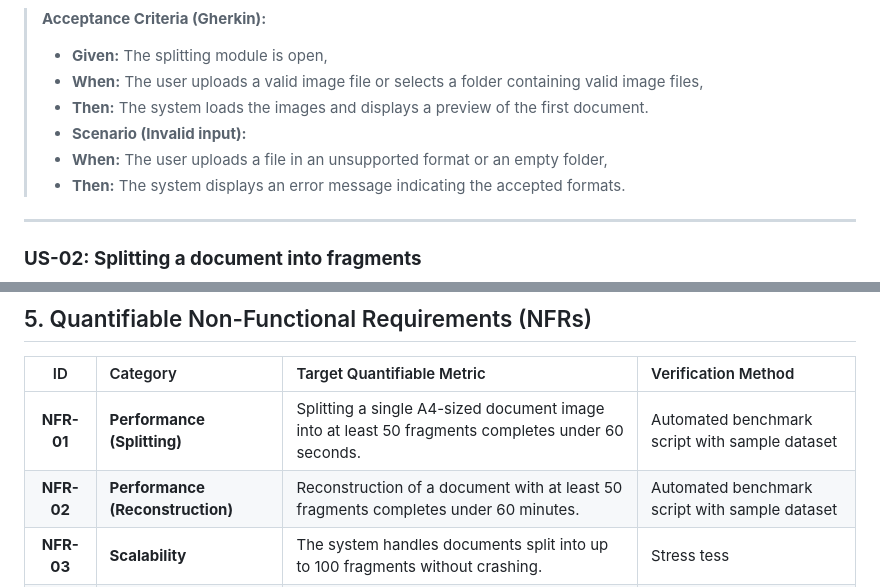
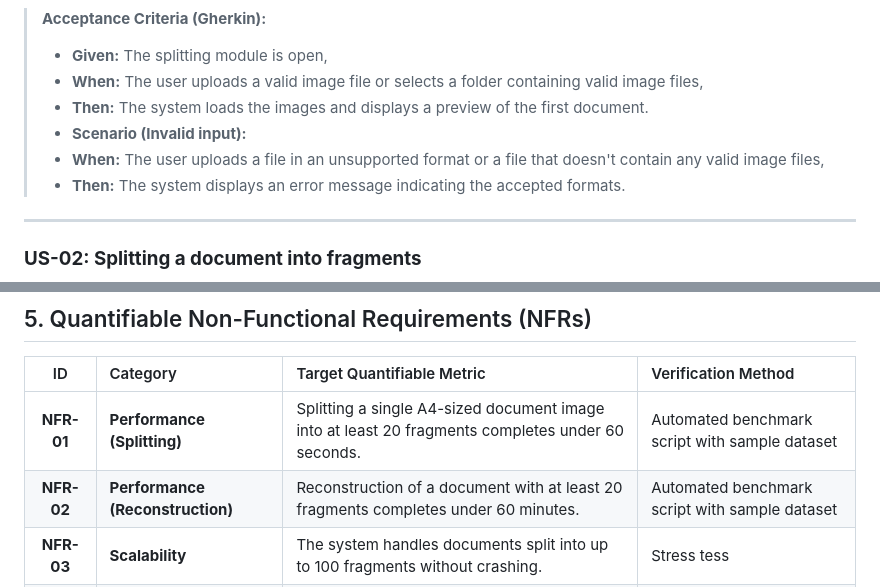
Before and after one commit to zalewskaz/Fragmented-Document-Reconstruction, a Markdown page: docs/md/01-scope.md, 2 parts joined by grey strips. Drawn GitHub-style.

```diff
--- a/docs/md/01-scope.md
+++ b/docs/md/01-scope.md
@@ -61,7 +62,7 @@
 > * **When:** The user uploads a valid image file or selects a folder containing valid image files,
 > * **Then:** The system loads the images and displays a preview of the first document.
 > * **Scenario (Invalid input):**
-> * **When:** The user uploads a file in an unsupported format or an empty folder,
+> * **When:** The user uploads a file in an unsupported format or a file that doesn't contain any valid image files,
 > * **Then:** The system displays an error message indicating the accepted formats.
 
 ---
@@ -150,8 +152,8 @@
 
 | ID | Category | Target Quantifiable Metric | Verification Method |
 | :-: | :--- | :--- | :--- |
-| **NFR-01** | **Performance (Splitting)** | Splitting a single A4-sized document image into at least 50 fragments completes under 60 seconds. | Automated benchmark script with sample dataset |
-| **NFR-02** | **Performance (Reconstruction)** | Reconstruction of a document with at least 50 fragments completes under 60 minutes. | Automated benchmark script with sample dataset |
+| **NFR-01** | **Performance (Splitting)** | Splitting a single A4-sized document image into at least 20 fragments completes under 60 seconds. | Automated benchmark script with sample dataset |
+| **NFR-02** | **Performance (Reconstruction)** | Reconstruction of a document with at least 20 fragments completes under 60 minutes. | Automated benchmark script with sample dataset |
 | **NFR-03** | **Scalability** | The system handles documents split into up to 100 fragments without crashing. | Stress tess |
 | **NFR-04** | **Usability** | A user with no prior training can complete a full split-and-reconstruct workflow. | Usability test |
 | **NFR-05** | **Error Handling** | 100% of invalid inputs produce a user-friendly error message. | Test covering all invalid input scenarios |
```
Also changed, not shown: other parts of docs/md/01-scope.md (+14 -12 lines).
